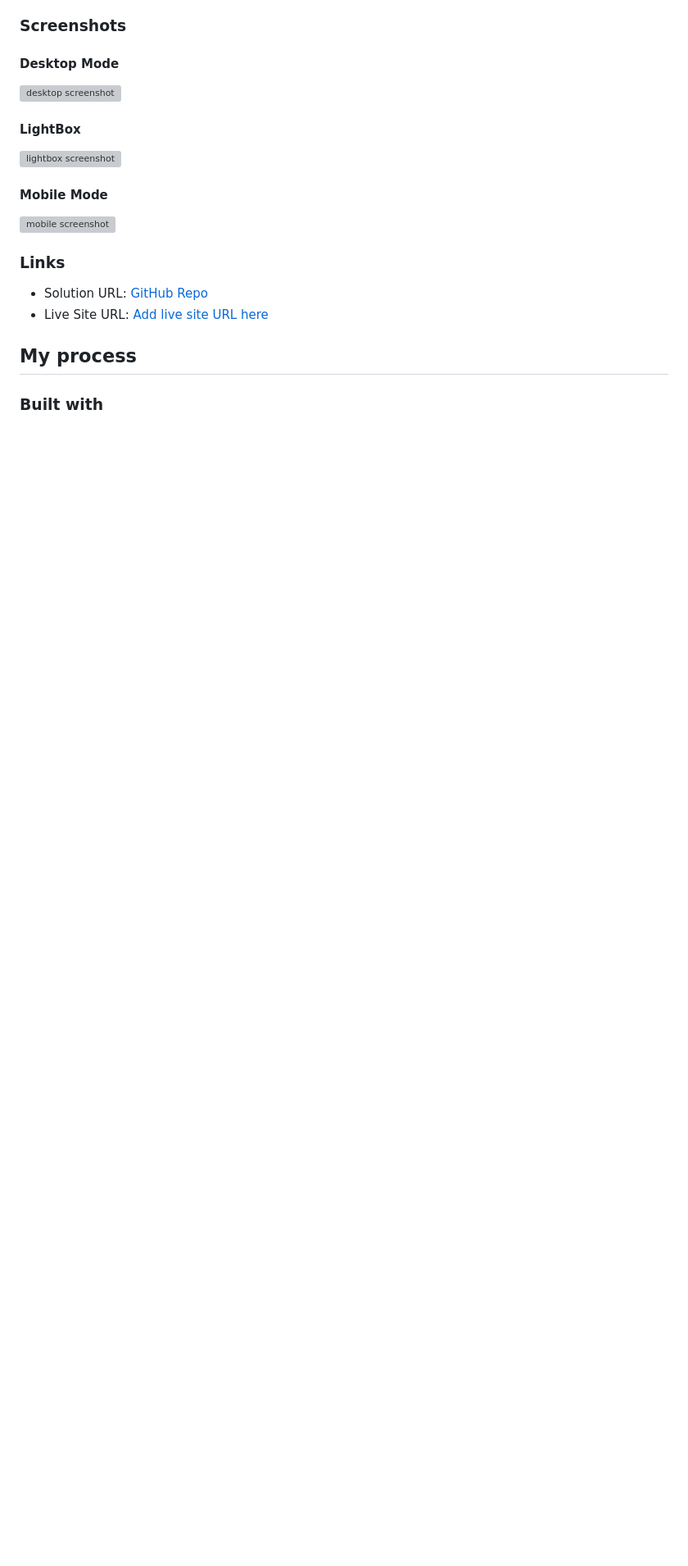
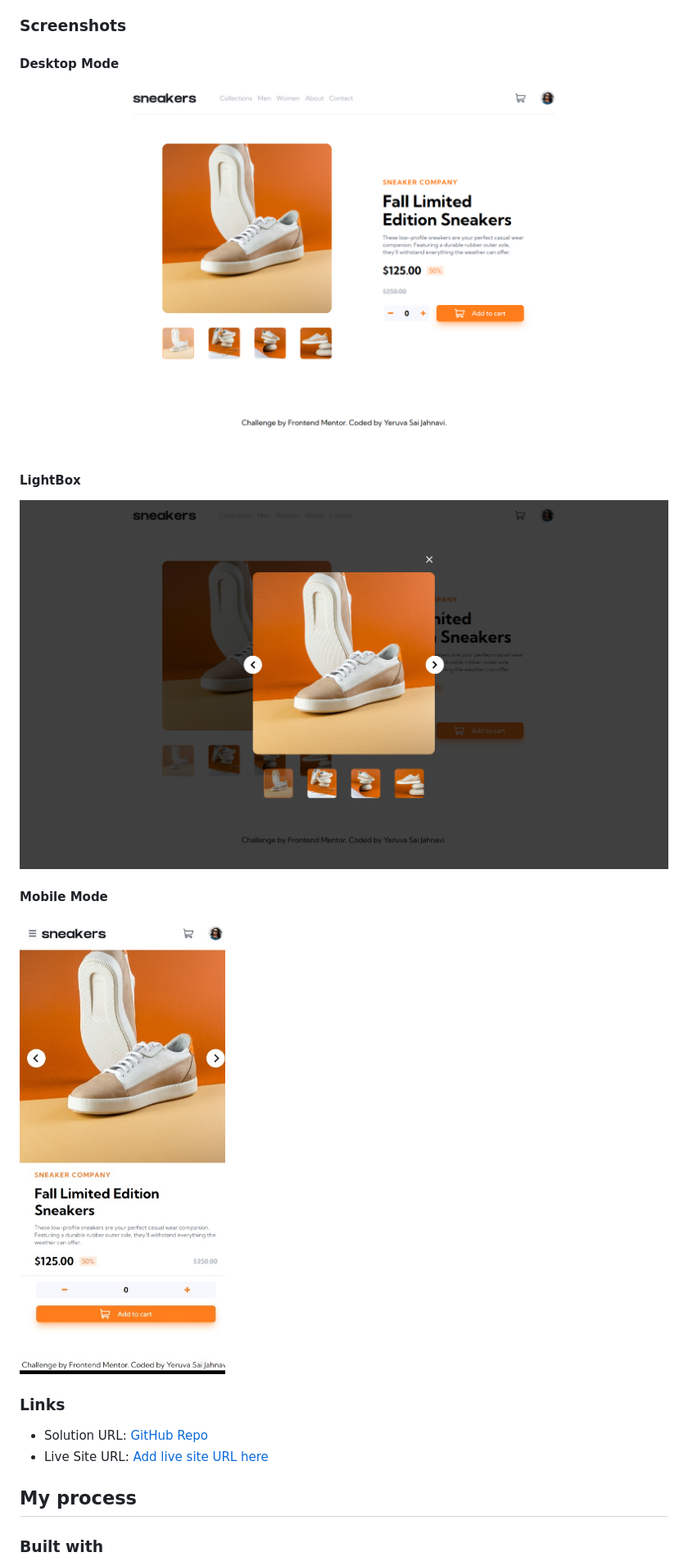
Before and after one commit to yeruvasaijahnavi/ecommerce-shoes, a Markdown page: README.md, the part around the change. Shown: that part at 82% size. Drawn GitHub-style; blank space fills up the shorter version; grey boxes are pictures that could not be loaded.

Commit message:
Update screenshot path links

```diff
--- a/README.md
+++ b/README.md
@@ -33,15 +33,15 @@ Users should be able to:
 
 #### Desktop Mode
 
-![desktop screenshot](images\screenshots\desktop.png)
+![desktop screenshot](images/screenshots/desktop.png)
 
 #### LightBox
 
-![lightbox screenshot](images\screenshots\lightbox.png)
+![lightbox screenshot](images/screenshots/lightbox.png)
 
 #### Mobile Mode
 
-![mobile screenshot](images\screenshots\mobile.jpeg)
+![mobile screenshot](images/screenshots/mobile.jpeg)
 
 ### Links
 
```
